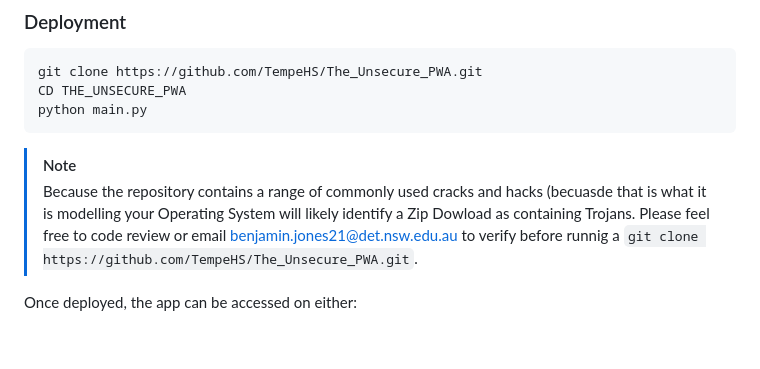
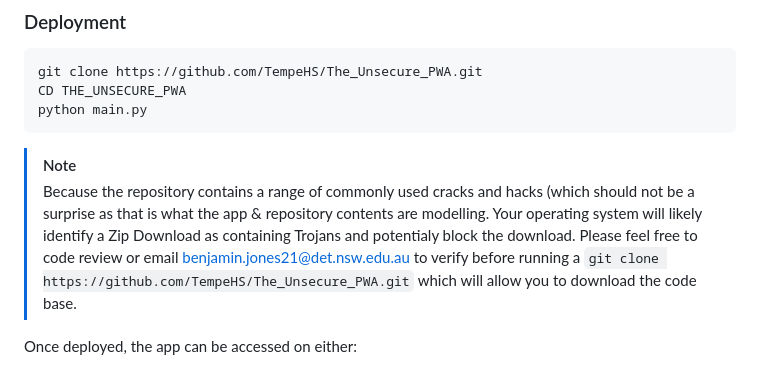
Before and after one commit to TempeHS/The_Unsecure_PWA, a Markdown page: README.md, the part around the change. Drawn GitHub-style; blank space fills up the shorter version.

````diff
--- a/README.md
+++ b/README.md
@@ -44,7 +44,7 @@ python main.py
 ```
 
 > [!Note]
-> Because the repository contains a range of commonly used cracks and hacks (becuasde that is what it is modelling your Operating System will likely identify a Zip Dowload as containing Trojans. Please feel free to code review or email [benjamin.jones21@det.nsw.edu.au](mailto:benjamin.jones21@det.nsw.edu.au) to verify before runnig a `git clone https://github.com/TempeHS/The_Unsecure_PWA.git`.
+> Because the repository contains a range of commonly used cracks and hacks (which should not be a surprise as that is what the app & repository contents are modelling. Your operating system will likely identify a Zip Download as containing Trojans and potentialy block the download. Please feel free to code review or email [benjamin.jones21@det.nsw.edu.au](mailto:benjamin.jones21@det.nsw.edu.au) to verify before running a `git clone https://github.com/TempeHS/The_Unsecure_PWA.git` which will allow you to download the code base.
 
 Once deployed, the app can be accessed on either:
 - [http://localhost:5000](http://localhost:5000)
````
